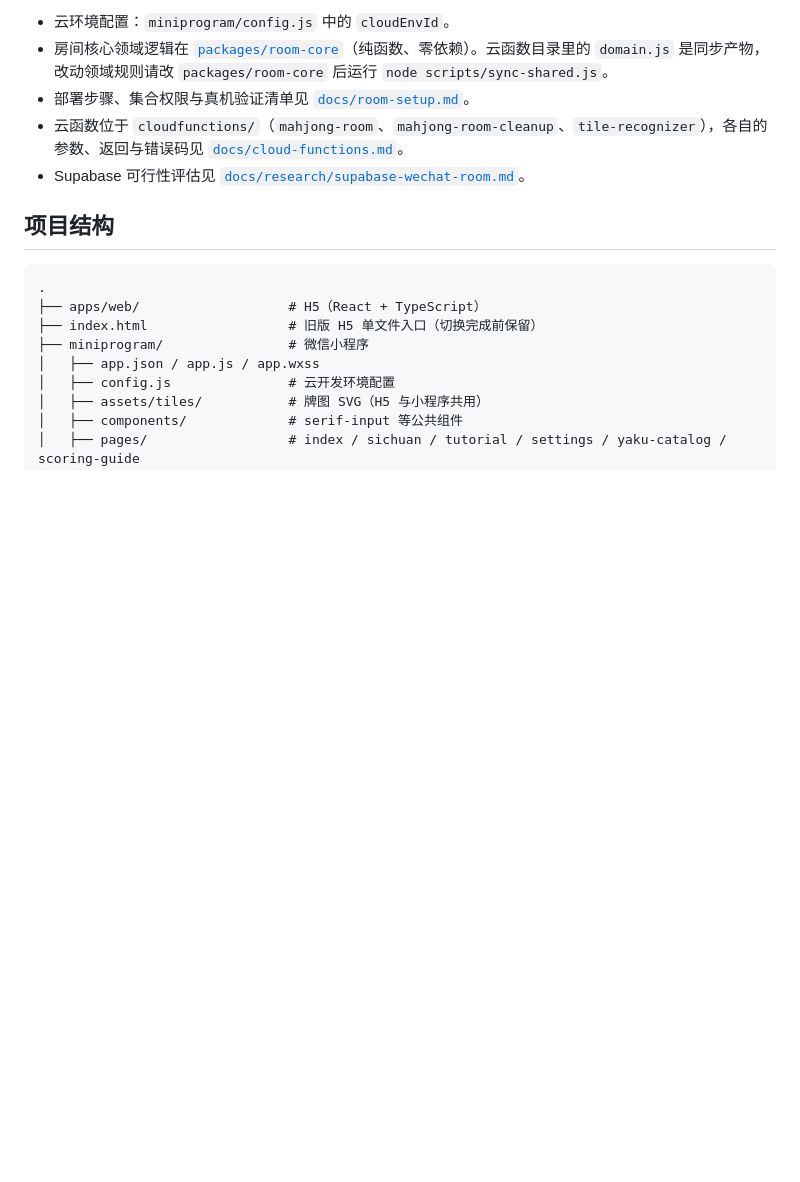
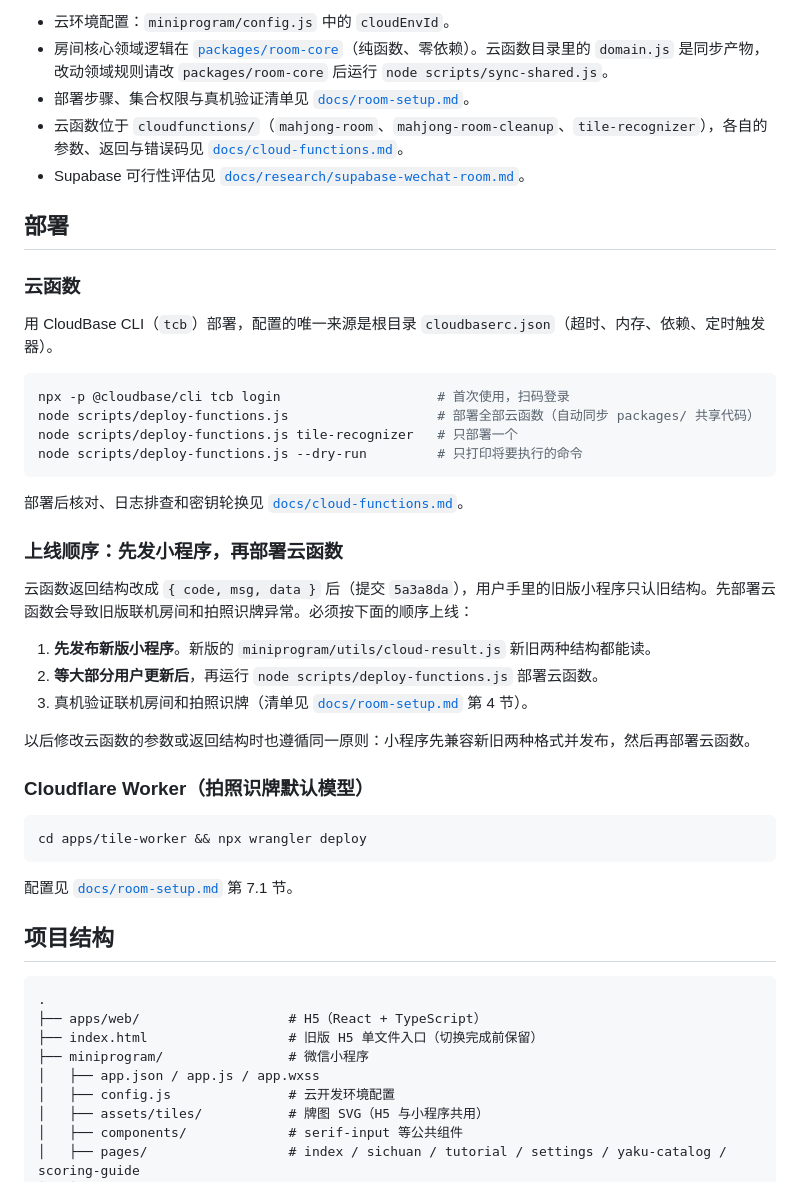
Before and after one commit to LosLiSang/mahjong-scorer, a Markdown page: README.md, the part around the change. Rendered like a GitHub page; blank space fills up the shorter version.

Commit message:
docs: README 增加部署章节与上线顺序 (#28)

````diff
--- a/README.md
+++ b/README.md
@@ -59,6 +59,39 @@ npm run build    # 产物在 apps/web/dist/，纯静态可部署
 - 云函数位于 `cloudfunctions/`（`mahjong-room`、`mahjong-room-cleanup`、`tile-recognizer`），各自的参数、返回与错误码见 [`docs/cloud-functions.md`](docs/cloud-functions.md)。
 - Supabase 可行性评估见 [`docs/research/supabase-wechat-room.md`](docs/research/supabase-wechat-room.md)。
 
+## 部署
+
+### 云函数
+
+用 CloudBase CLI（`tcb`）部署，配置的唯一来源是根目录 `cloudbaserc.json`（超时、内存、依赖、定时触发器）。
+
+```bash
+npx -p @cloudbase/cli tcb login                    # 首次使用，扫码登录
+node scripts/deploy-functions.js                   # 部署全部云函数（自动同步 packages/ 共享代码）
+node scripts/deploy-functions.js tile-recognizer   # 只部署一个
+node scripts/deploy-functions.js --dry-run         # 只打印将要执行的命令
+```
+
+部署后核对、日志排查和密钥轮换见 [`docs/cloud-functions.md`](docs/cloud-functions.md#部署)。
+
+### 上线顺序：先发小程序，再部署云函数
+
+云函数返回结构改成 `{ code, msg, data }` 后（提交 `5a3a8da`），用户手里的旧版小程序只认旧结构。先部署云函数会导致旧版联机房间和拍照识牌异常。必须按下面的顺序上线：
+
+1. **先发布新版小程序**。新版的 `miniprogram/utils/cloud-result.js` 新旧两种结构都能读。
+2. **等大部分用户更新后**，再运行 `node scripts/deploy-functions.js` 部署云函数。
+3. 真机验证联机房间和拍照识牌（清单见 [`docs/room-setup.md`](docs/room-setup.md) 第 4 节）。
+
+以后修改云函数的参数或返回结构时也遵循同一原则：小程序先兼容新旧两种格式并发布，然后再部署云函数。
+
+### Cloudflare Worker（拍照识牌默认模型）
+
+```bash
+cd apps/tile-worker && npx wrangler deploy
+```
+
+配置见 [`docs/room-setup.md`](docs/room-setup.md) 第 7.1 节。
+
 ## 项目结构
 
 ```
````
